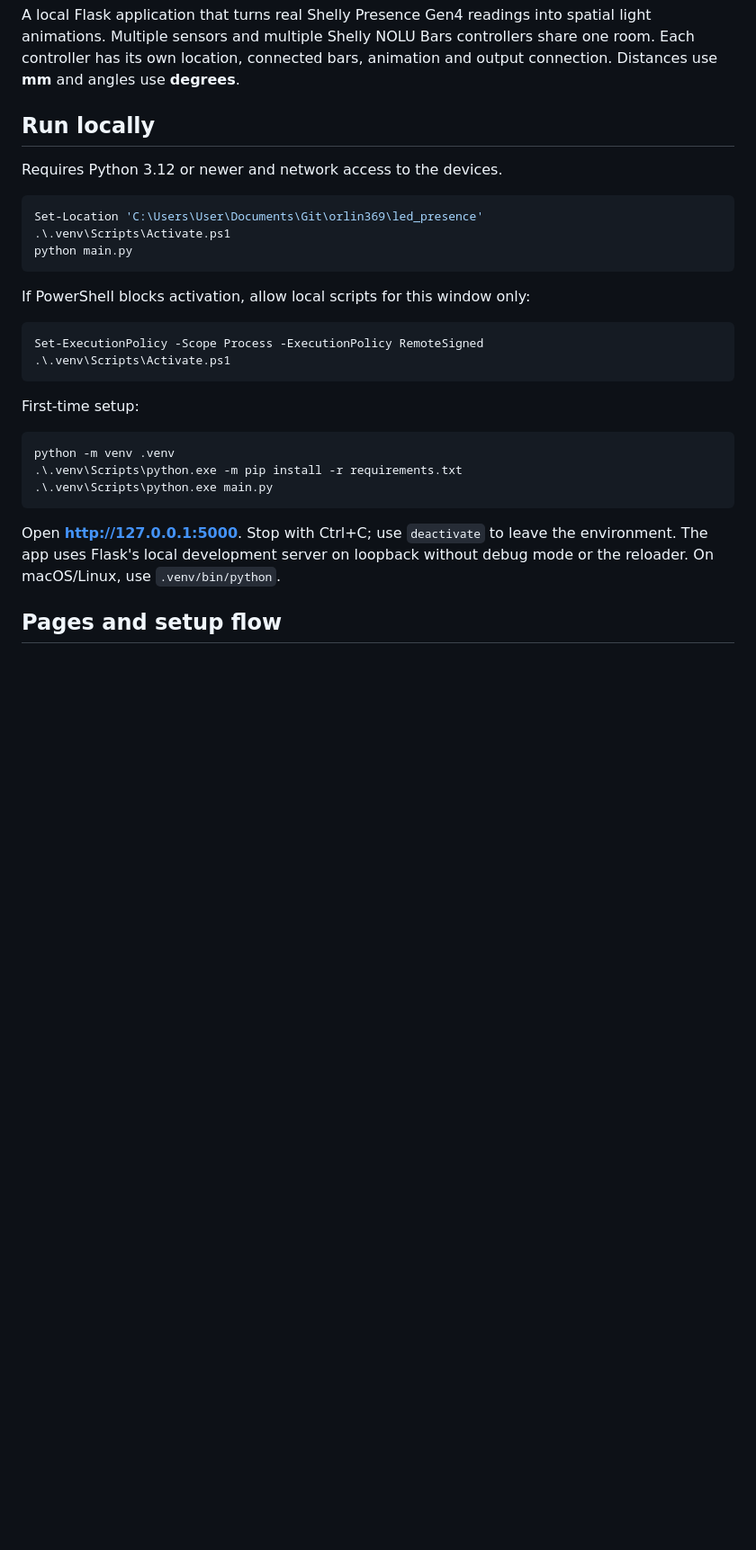
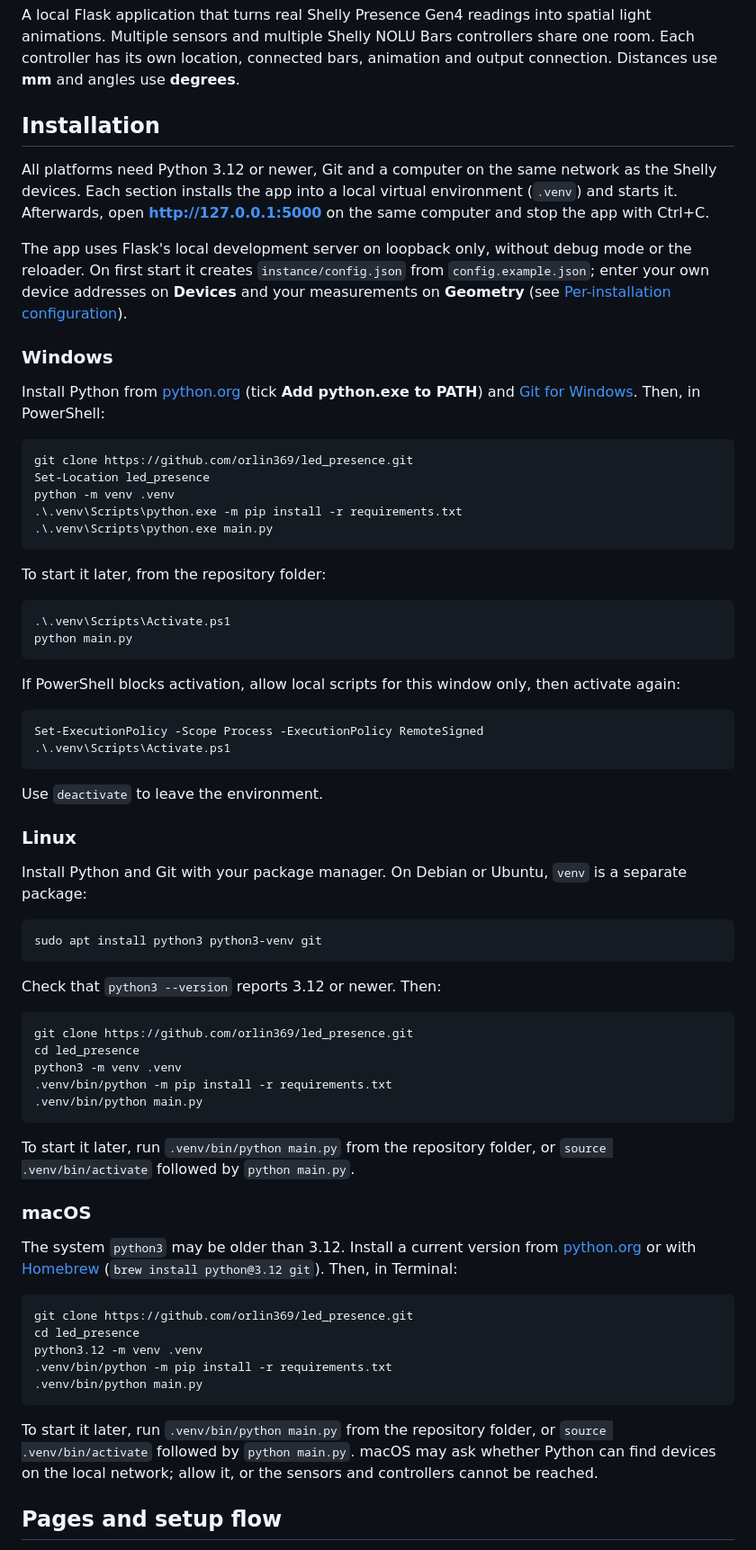
Before and after one commit to orlin369/led_presence, a Markdown page: README.md, the part around the change. Shown at 90% size. GitHub-like rendering; blank space fills up the shorter version.

Commit message:
Add Windows, Linux and macOS installation instructions
Replace the machine-specific run section with clone-to-start steps for
each platform, including prerequisites and how to start the app later.

Co-Authored-By: Claude Opus 5.5 <noreply@anthropic.com>

````diff
--- a/README.md
+++ b/README.md
@@ -2,32 +2,73 @@
 
 A local Flask application that turns real Shelly Presence Gen4 readings into spatial light animations. Multiple sensors and multiple Shelly NOLU Bars controllers share one room. Each controller has its own location, connected bars, animation and output connection. Distances use **mm** and angles use **degrees**.
 
-## Run locally
+## Installation
 
-Requires Python 3.12 or newer and network access to the devices.
+All platforms need Python 3.12 or newer, Git and a computer on the same network as the Shelly devices. Each section installs the app into a local virtual environment (`.venv`) and starts it. Afterwards, open **http://127.0.0.1:5000** on the same computer and stop the app with Ctrl+C.
+
+The app uses Flask's local development server on loopback only, without debug mode or the reloader. On first start it creates `instance/config.json` from `config.example.json`; enter your own device addresses on **Devices** and your measurements on **Geometry** (see [Per-installation configuration](#per-installation-configuration)).
+
+### Windows
+
+Install Python from [python.org](https://www.python.org/downloads/) (tick **Add python.exe to PATH**) and [Git for Windows](https://git-scm.com/download/win). Then, in PowerShell:
 
 ```powershell
-Set-Location 'C:\Users\User\Documents\Git\orlin369\led_presence'
+git clone https://github.com/orlin369/led_presence.git
+Set-Location led_presence
+python -m venv .venv
+.\.venv\Scripts\python.exe -m pip install -r requirements.txt
+.\.venv\Scripts\python.exe main.py
+```
+
+To start it later, from the repository folder:
+
+```powershell
 .\.venv\Scripts\Activate.ps1
 python main.py
 ```
 
-If PowerShell blocks activation, allow local scripts for this window only:
+If PowerShell blocks activation, allow local scripts for this window only, then activate again:
 
 ```powershell
 Set-ExecutionPolicy -Scope Process -ExecutionPolicy RemoteSigned
 .\.venv\Scripts\Activate.ps1
 ```
 
-First-time setup:
+Use `deactivate` to leave the environment.
 
-```powershell
-python -m venv .venv
-.\.venv\Scripts\python.exe -m pip install -r requirements.txt
-.\.venv\Scripts\python.exe main.py
+### Linux
+
+Install Python and Git with your package manager. On Debian or Ubuntu, `venv` is a separate package:
+
+```bash
+sudo apt install python3 python3-venv git
 ```
 
-Open **http://127.0.0.1:5000**. Stop with Ctrl+C; use `deactivate` to leave the environment. The app uses Flask's local development server on loopback without debug mode or the reloader. On macOS/Linux, use `.venv/bin/python`.
+Check that `python3 --version` reports 3.12 or newer. Then:
+
+```bash
+git clone https://github.com/orlin369/led_presence.git
+cd led_presence
+python3 -m venv .venv
+.venv/bin/python -m pip install -r requirements.txt
+.venv/bin/python main.py
+```
+
+To start it later, run `.venv/bin/python main.py` from the repository folder, or `source .venv/bin/activate` followed by `python main.py`.
+
+### macOS
+
+The system `python3` may be older than 3.12. Install a current version from [python.org](https://www.python.org/downloads/macos/) or with [Homebrew](https://brew.sh/) (`brew install python@3.12 git`). Then, in Terminal:
+
+```bash
+git clone https://github.com/orlin369/led_presence.git
+cd led_presence
+python3.12 -m venv .venv
+.venv/bin/python -m pip install -r requirements.txt
+.venv/bin/python main.py
+```
+
+To start it later, run `.venv/bin/python main.py` from the repository folder, or `source .venv/bin/activate` followed by `python main.py`. macOS may ask whether Python can find devices on the local network; allow it, or the sensors and controllers cannot be reached.
 
 ## Pages and setup flow
 
````
